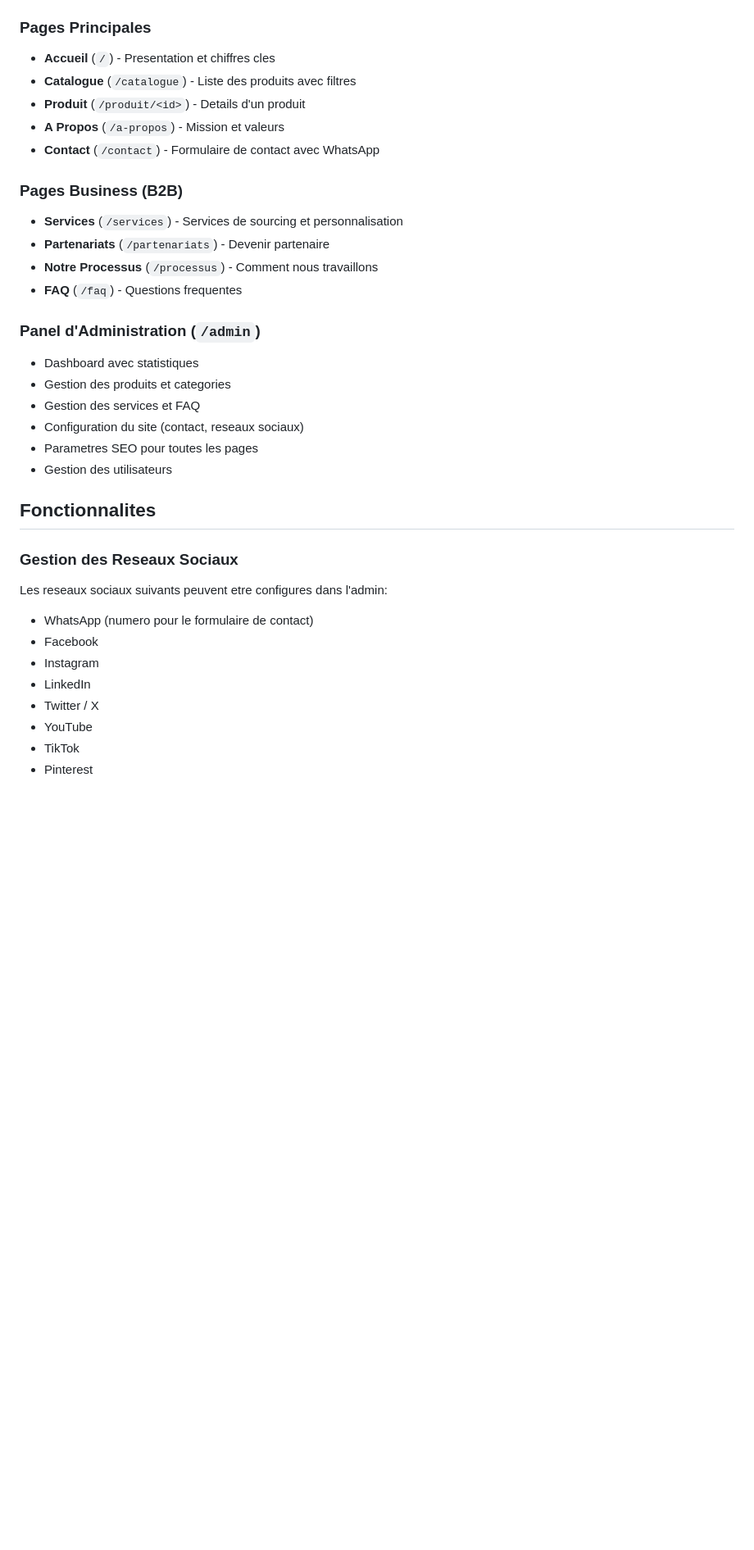
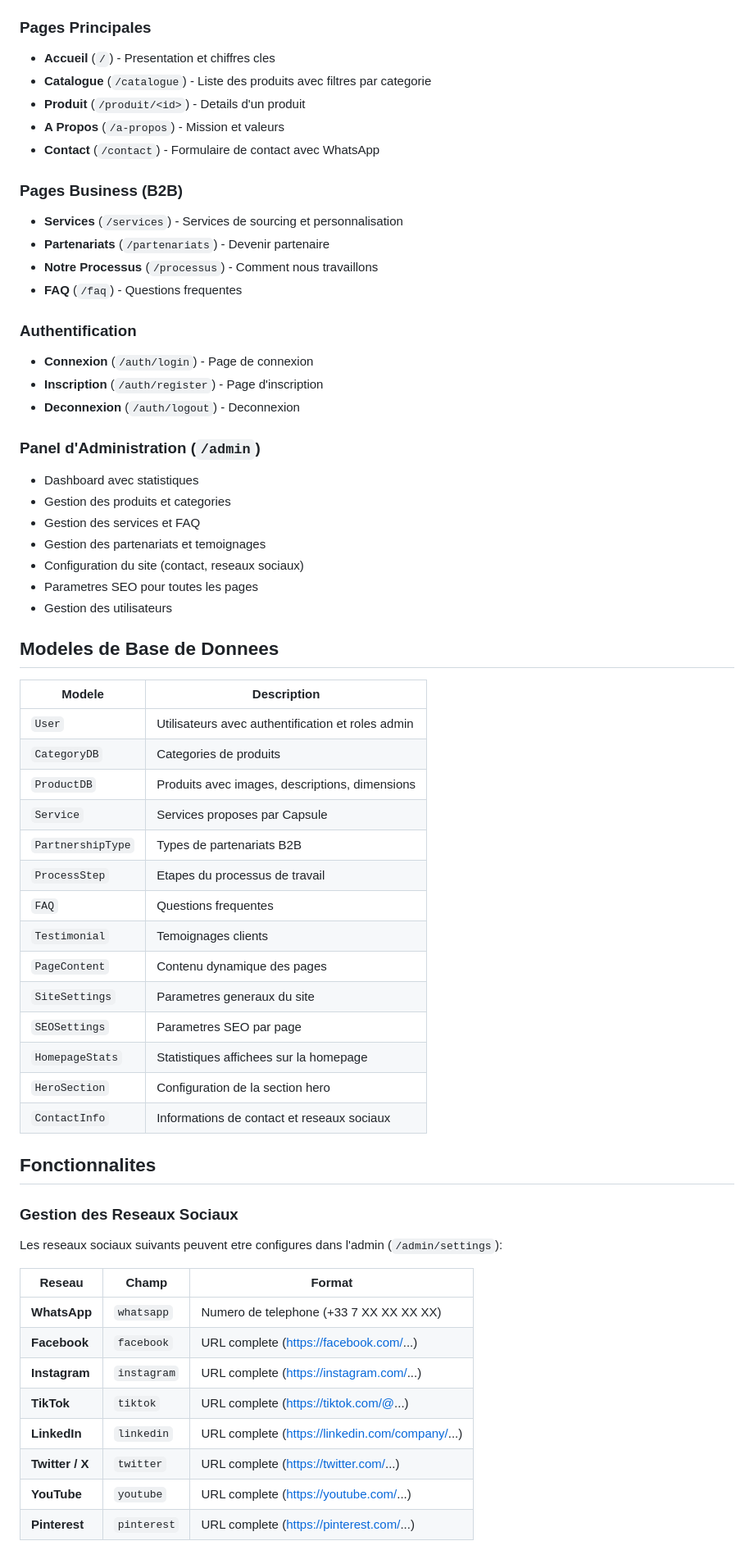
Before and after one commit to moa-digitalagency/CapsuleSourcing, a Markdown page: README.md, the part around one of its changes. Shown at 82% size. Rendered like a GitHub page; blank space fills up the shorter version.

Commit message:
Update project documentation with new features and details
Update README.md to include authenticated routes, database models, social media configuration details, and image management features.

Replit-Commit-Author: Agent
Replit-Commit-Session-Id: ae031521-0505-4ea7-9b2c-a11b71d9d8b3
Replit-Commit-Checkpoint-Type: intermediate_checkpoint
Replit-Commit-Event-Id: e64ae9b3-267b-4f5b-97cb-709b8e41a009
Replit-Commit-Screenshot-Url: https://storage.googleapis.com/screenshot-production-us-central1/f4fe8be0-365e-487e-8137-9ef9e70ae4e8/ae031521-0505-4ea7-9b2c-a11b71d9d8b3/So2PDcT

```diff
--- a/README.md
+++ b/README.md
@@ -133,7 +134,7 @@ capsule/
 
 ### Pages Principales
 - **Accueil** (`/`) - Presentation et chiffres cles
-- **Catalogue** (`/catalogue`) - Liste des produits avec filtres
+- **Catalogue** (`/catalogue`) - Liste des produits avec filtres par categorie
 - **Produit** (`/produit/<id>`) - Details d'un produit
 - **A Propos** (`/a-propos`) - Mission et valeurs
 - **Contact** (`/contact`) - Formulaire de contact avec WhatsApp
@@ -144,23 +145,53 @@ capsule/
 - **Notre Processus** (`/processus`) - Comment nous travaillons
 - **FAQ** (`/faq`) - Questions frequentes
 
+### Authentification
+- **Connexion** (`/auth/login`) - Page de connexion
+- **Inscription** (`/auth/register`) - Page d'inscription
+- **Deconnexion** (`/auth/logout`) - Deconnexion
+
 ### Panel d'Administration (`/admin`)
 - Dashboard avec statistiques
 - Gestion des produits et categories
 - Gestion des services et FAQ
+- Gestion des partenariats et temoignages
 - Configuration du site (contact, reseaux sociaux)
 - Parametres SEO pour toutes les pages
 - Gestion des utilisateurs
 
+## Modeles de Base de Donnees
+
+| Modele | Description |
+|--------|-------------|
+| `User` | Utilisateurs avec authentification et roles admin |
+| `CategoryDB` | Categories de produits |
+| `ProductDB` | Produits avec images, descriptions, dimensions |
+| `Service` | Services proposes par Capsule |
+| `PartnershipType` | Types de partenariats B2B |
+| `ProcessStep` | Etapes du processus de travail |
+| `FAQ` | Questions frequentes |
+| `Testimonial` | Temoignages clients |
+| `PageContent` | Contenu dynamique des pages |
+| `SiteSettings` | Parametres generaux du site |
+| `SEOSettings` | Parametres SEO par page |
+| `HomepageStats` | Statistiques affichees sur la homepage |
+| `HeroSection` | Configuration de la section hero |
+| `ContactInfo` | Informations de contact et reseaux sociaux |
+
 ## Fonctionnalites
 
 ### Gestion des Reseaux Sociaux
-Les reseaux sociaux suivants peuvent etre configures dans l'admin:
-- WhatsApp (numero pour le formulaire de contact)
-- Facebook
-- Instagram
-- LinkedIn
-- Twitter / X
-- YouTube
-- TikTok
-- Pinterest
+
+Les reseaux sociaux suivants peuvent etre configures dans l'admin (`/admin/settings`):
+
+| Reseau | Champ | Format |
+|--------|-------|--------|
+| **WhatsApp** | `whatsapp` | Numero de telephone (+33 7 XX XX XX XX) |
+| **Facebook** | `facebook` | URL complete (https://facebook.com/...) |
+| **Instagram** | `instagram` | URL complete (https://instagram.com/...) |
+| **TikTok** | `tiktok` | URL complete (https://tiktok.com/@...) |
+| **LinkedIn** | `linkedin` | URL complete (https://linkedin.com/company/...) |
+| **Twitter / X** | `twitter` | URL complete (https://twitter.com/...) |
+| **YouTube** | `youtube` | URL complete (https://youtube.com/...) |
+| **Pinterest** | `pinterest` | URL complete (https://pinterest.com/...) |
+
```
Also changed, not shown: other parts of README.md (+25 -0 lines).
